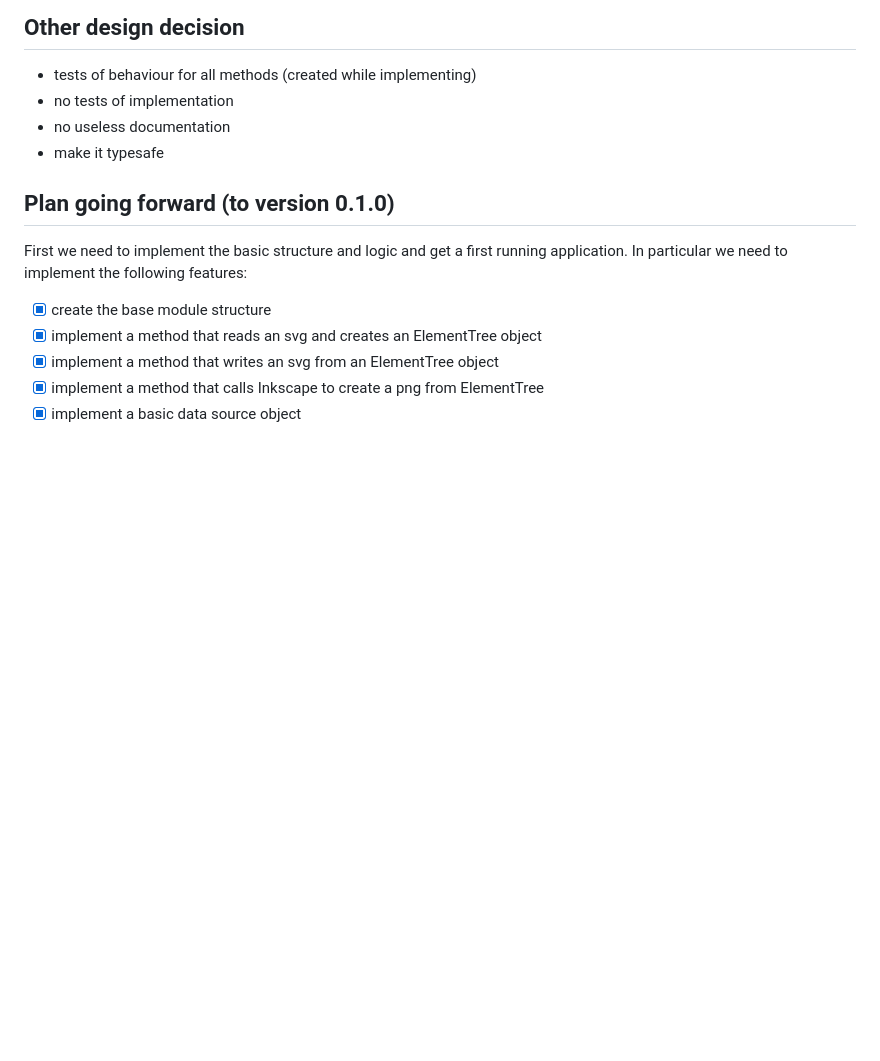
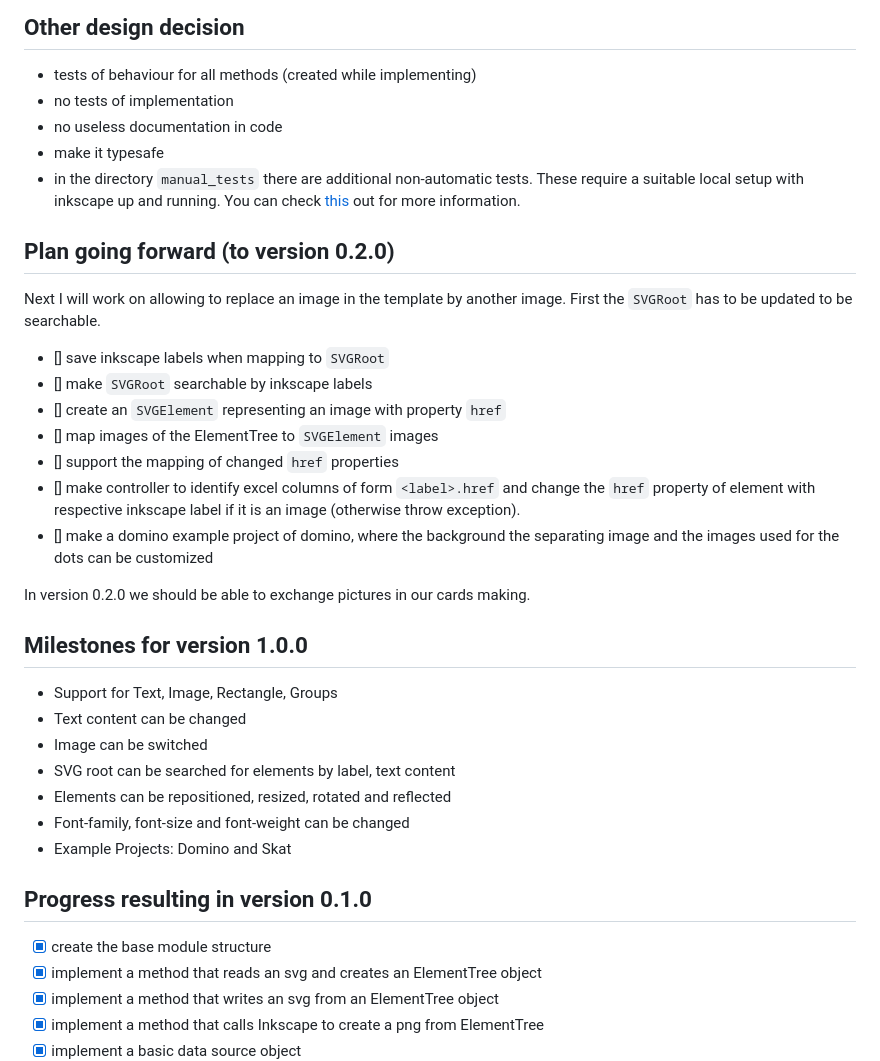
Before and after one commit to RobertSchueler/tc_tools, a Markdown page: README.md, the part around the change printed below. Drawn GitHub-style; blank space fills up the shorter version.

```diff
--- a/README.md
+++ b/README.md
@@ -56,13 +76,35 @@ Here is a diagram, because diagrams are cool:
 
 - tests of behaviour for all methods (created while implementing)
 - no tests of implementation
-- no useless documentation
+- no useless documentation in code
 - make it typesafe
+- in the directory `manual_tests` there are additional non-automatic tests. These require a suitable local setup with inkscape up and running. You can check [this](manual_tests/README.md) out for more information.
 
-## Plan going forward (to version 0.1.0)
+## Plan going forward (to version 0.2.0)
 
-First we need to implement the basic structure and logic and get a first running application.
-In particular we need to implement the following features:
+Next I will work on allowing to replace an image in the template by another image. First the `SVGRoot` has to be updated to be searchable.
+
+- [] save inkscape labels when mapping to `SVGRoot`
+- [] make `SVGRoot` searchable by inkscape labels
+- [] create an `SVGElement` representing an image with property `href`
+- [] map images of the ElementTree to `SVGElement` images
+- [] support the mapping of changed `href` properties
+- [] make controller to identify excel columns of form `<label>.href` and change the `href` property of element with respective inkscape label if it is an image (otherwise throw exception).
+- [] make a domino example project of domino, where the background the separating image and the images used for the dots can be customized
+
+In version 0.2.0 we should be able to exchange pictures in our cards making.
+
+## Milestones for version 1.0.0
+
+- Support for Text, Image, Rectangle, Groups
+- Text content can be changed
+- Image can be switched
+- SVG root can be searched for elements by label, text content
+- Elements can be repositioned, resized, rotated and reflected
+- Font-family, font-size and font-weight can be changed
+- Example Projects: Domino and Skat
+
+## Progress resulting in version 0.1.0
 
 - [x] create the base module structure
 - [x] implement a method that reads an svg and creates an ElementTree object
```
Also changed, not shown: other parts of README.md (+35 -16 lines).
